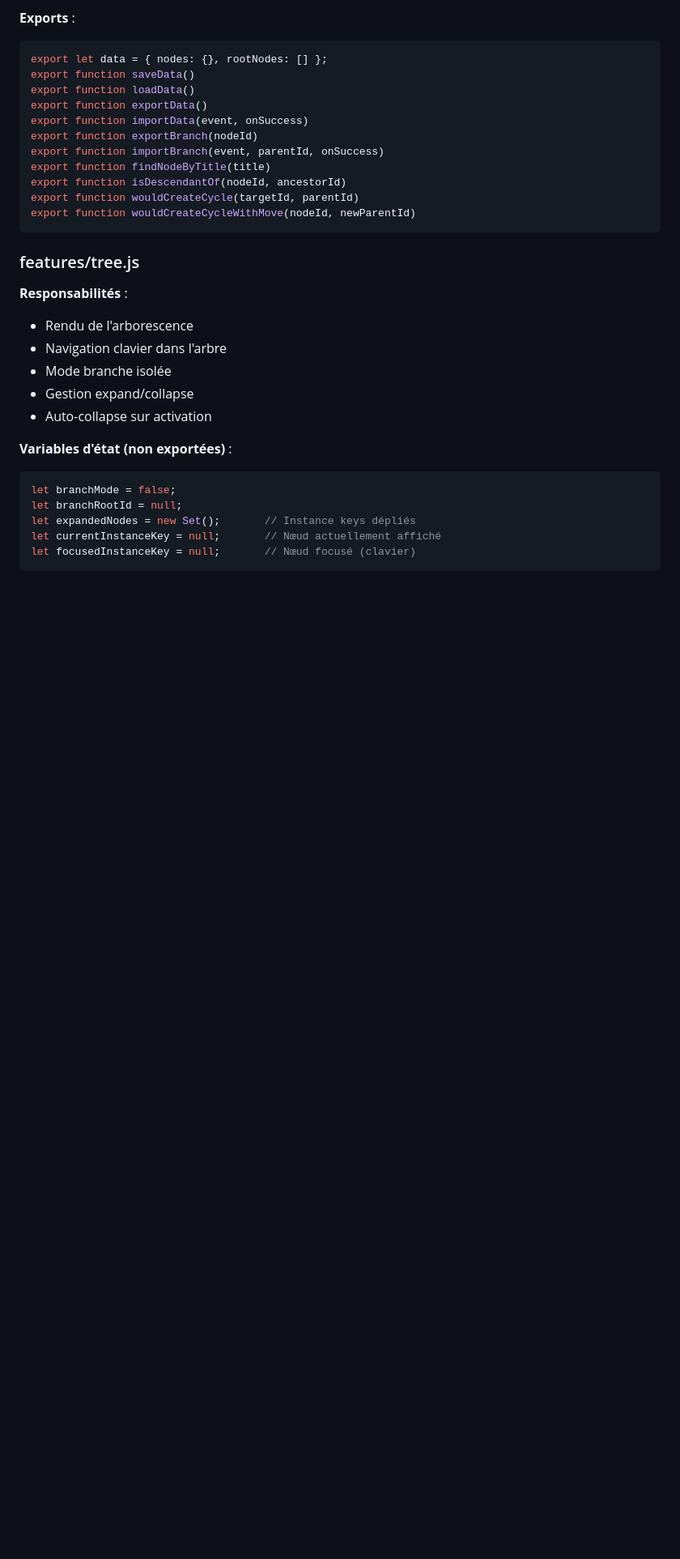
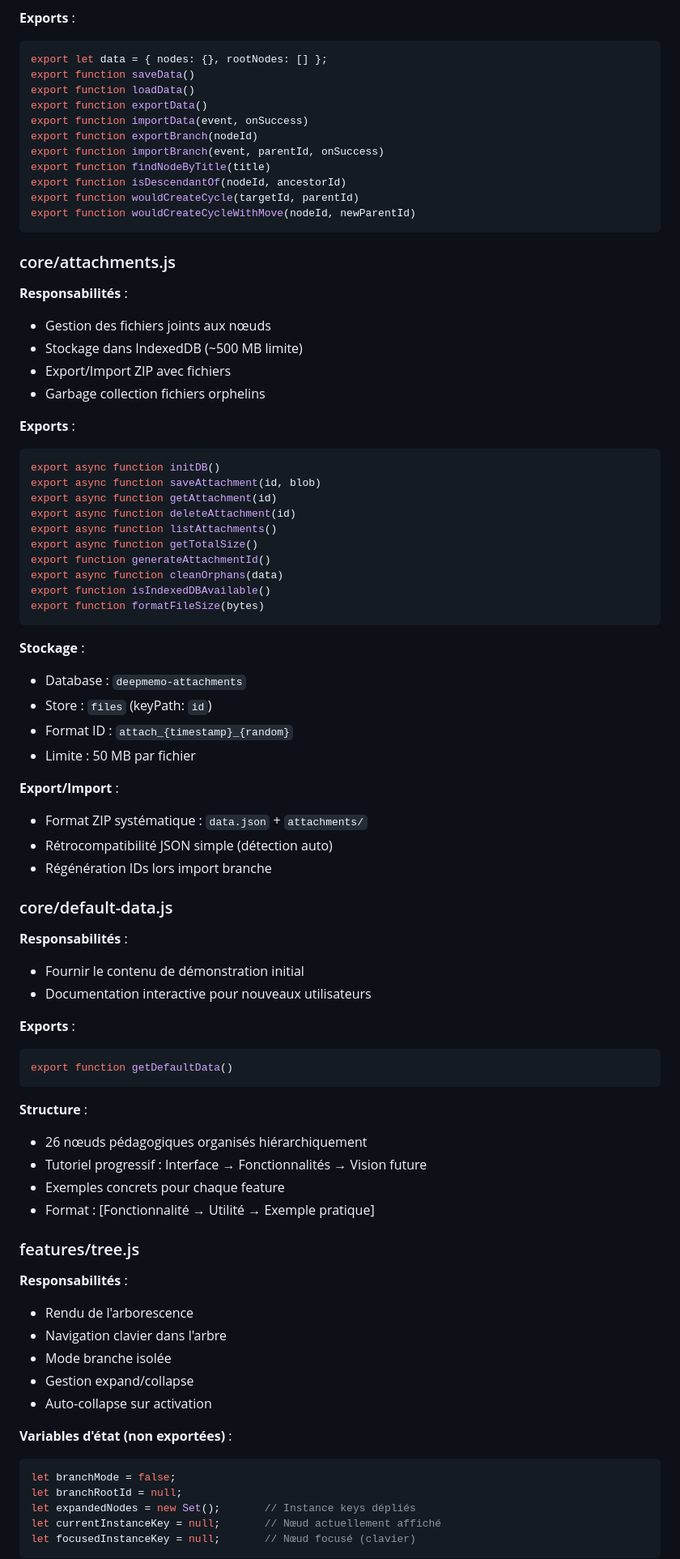
Before and after one commit to parksto/DeepMemo, a Markdown page: docs/ARCHITECTURE.md, the part around one of its changes. Shown at 81% size. GitHub-like rendering; blank space fills up the shorter version.

Commit message:
📚 Docs: Mise à jour complète documentation V0.8
Documentation des features récentes :
- README.md : Section Attachments (upload, IndexedDB, export ZIP)
- ARCHITECTURE.md : Modules attachments.js et default-data.js
- Date mise à jour : 25 décembre 2025
- Version : "ES6 + PWA + Attachments"

Détails ajoutés :
- API complète attachments.js (IndexedDB, garbage collection)
- Structure contenu de démo (26 nœuds pédagogiques)
- Export/Import ZIP avec fichiers
- Limites et stockage (~500 MB IndexedDB)

🤖 Generated with [Claude Code](https://claude.com/claude-code)

Co-Authored-By: Claude Sonnet 4.5 <noreply@anthropic.com>

````diff
--- a/docs/ARCHITECTURE.md
+++ b/docs/ARCHITECTURE.md
@@ -196,6 +197,56 @@ export function isDescendantOf(nodeId, ancestorId)
 export function wouldCreateCycle(targetId, parentId)
 export function wouldCreateCycleWithMove(nodeId, newParentId)
 ```
+
+### core/attachments.js
+
+**Responsabilités** :
+- Gestion des fichiers joints aux nœuds
+- Stockage dans IndexedDB (~500 MB limite)
+- Export/Import ZIP avec fichiers
+- Garbage collection fichiers orphelins
+
+**Exports** :
+```javascript
+export async function initDB()
+export async function saveAttachment(id, blob)
+export async function getAttachment(id)
+export async function deleteAttachment(id)
+export async function listAttachments()
+export async function getTotalSize()
+export function generateAttachmentId()
+export async function cleanOrphans(data)
+export function isIndexedDBAvailable()
+export function formatFileSize(bytes)
+```
+
+**Stockage** :
+- Database : `deepmemo-attachments`
+- Store : `files` (keyPath: `id`)
+- Format ID : `attach_{timestamp}_{random}`
+- Limite : 50 MB par fichier
+
+**Export/Import** :
+- Format ZIP systématique : `data.json` + `attachments/`
+- Rétrocompatibilité JSON simple (détection auto)
+- Régénération IDs lors import branche
+
+### core/default-data.js
+
+**Responsabilités** :
+- Fournir le contenu de démonstration initial
+- Documentation interactive pour nouveaux utilisateurs
+
+**Exports** :
+```javascript
+export function getDefaultData()
+```
+
+**Structure** :
+- 26 nœuds pédagogiques organisés hiérarchiquement
+- Tutoriel progressif : Interface → Fonctionnalités → Vision future
+- Exemples concrets pour chaque feature
+- Format : [Fonctionnalité → Utilité → Exemple pratique]
 
 ### features/tree.js
 
````
Also changed, not shown: other parts of docs/ARCHITECTURE.md (+7 -6 lines), docs/README.md (+12 -1 lines).
